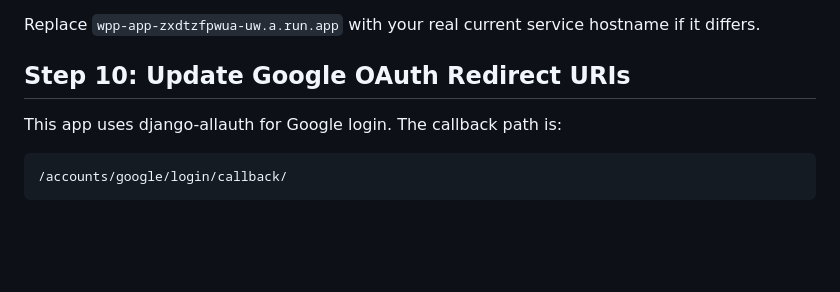
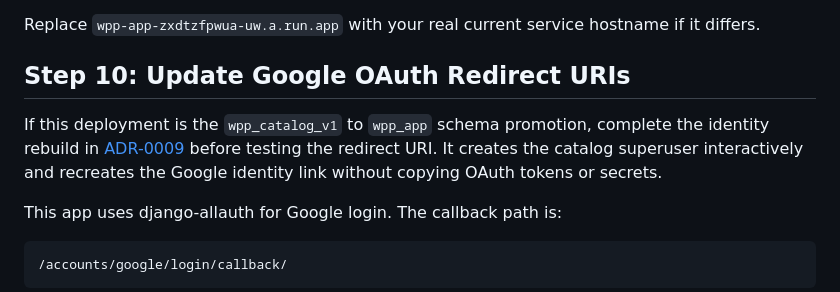
Before and after one commit to nicksspirit/worship-prep-platform, a Markdown page: docs/deploy.md, the part around the change. Drawn GitHub-style; blank space fills up the shorter version.

Commit message:
docs(auth): document identity rebuild
Capture identity metadata before legacy cleanup and recreate the superuser and Google link without migrating tokens.

Refs #51

````diff
--- a/docs/deploy.md
+++ b/docs/deploy.md
@@ -447,6 +447,11 @@ Replace `wpp-app-zxdtzfpwua-uw.a.run.app` with your real current service hostnam
 
 ## Step 10: Update Google OAuth Redirect URIs
 
+If this deployment is the `wpp_catalog_v1` to `wpp_app` schema promotion, complete the
+identity rebuild in [ADR-0009](adr/0009-recreate-catalog-superuser-google-identity.md)
+before testing the redirect URI. It creates the catalog superuser interactively and
+recreates the Google identity link without copying OAuth tokens or secrets.
+
 This app uses django-allauth for Google login. The callback path is:
 
 ```text
````
Also changed, not shown: docs/adr/0009-recreate-catalog-superuser-google-identity.md (added, +176 -0 lines).
